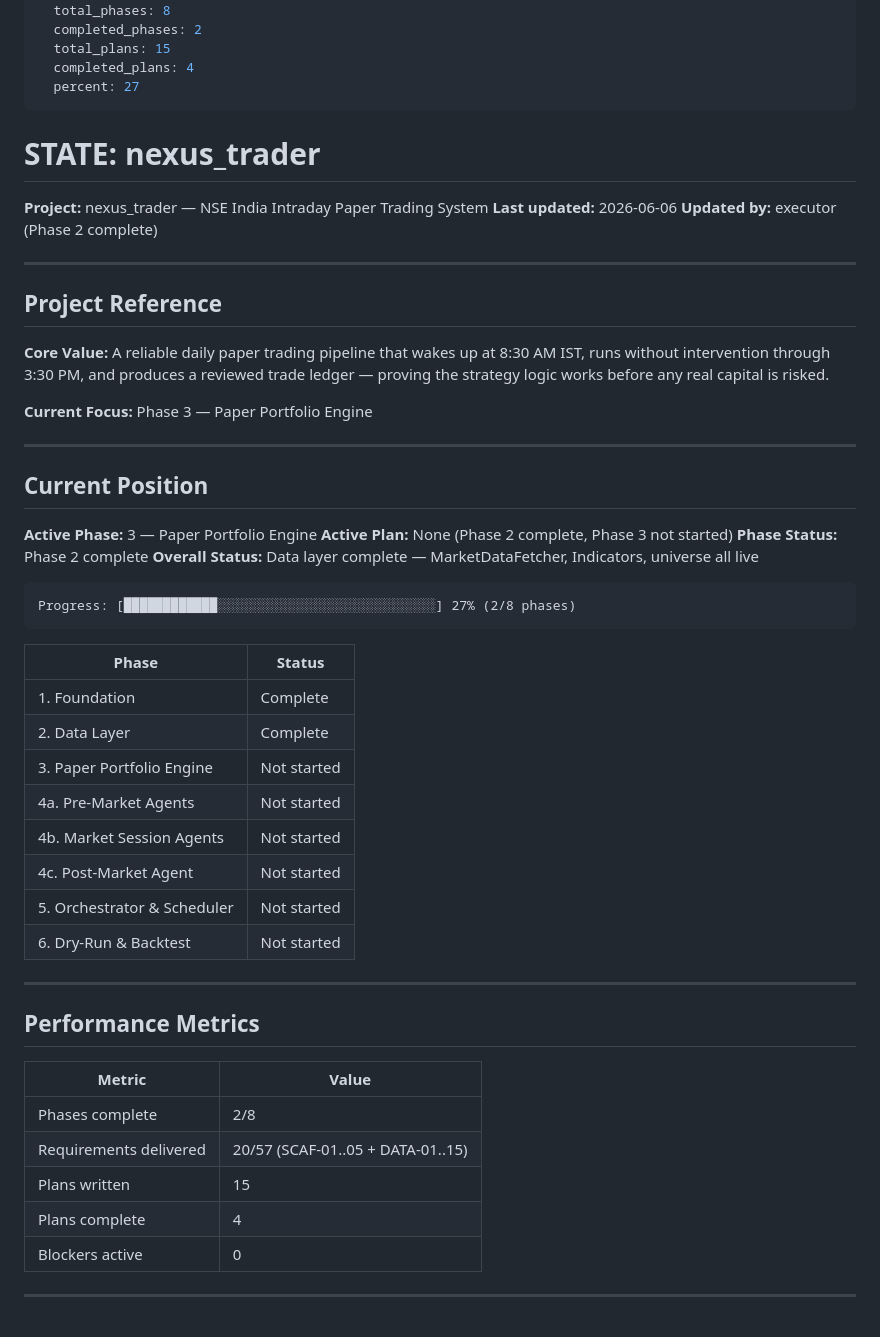
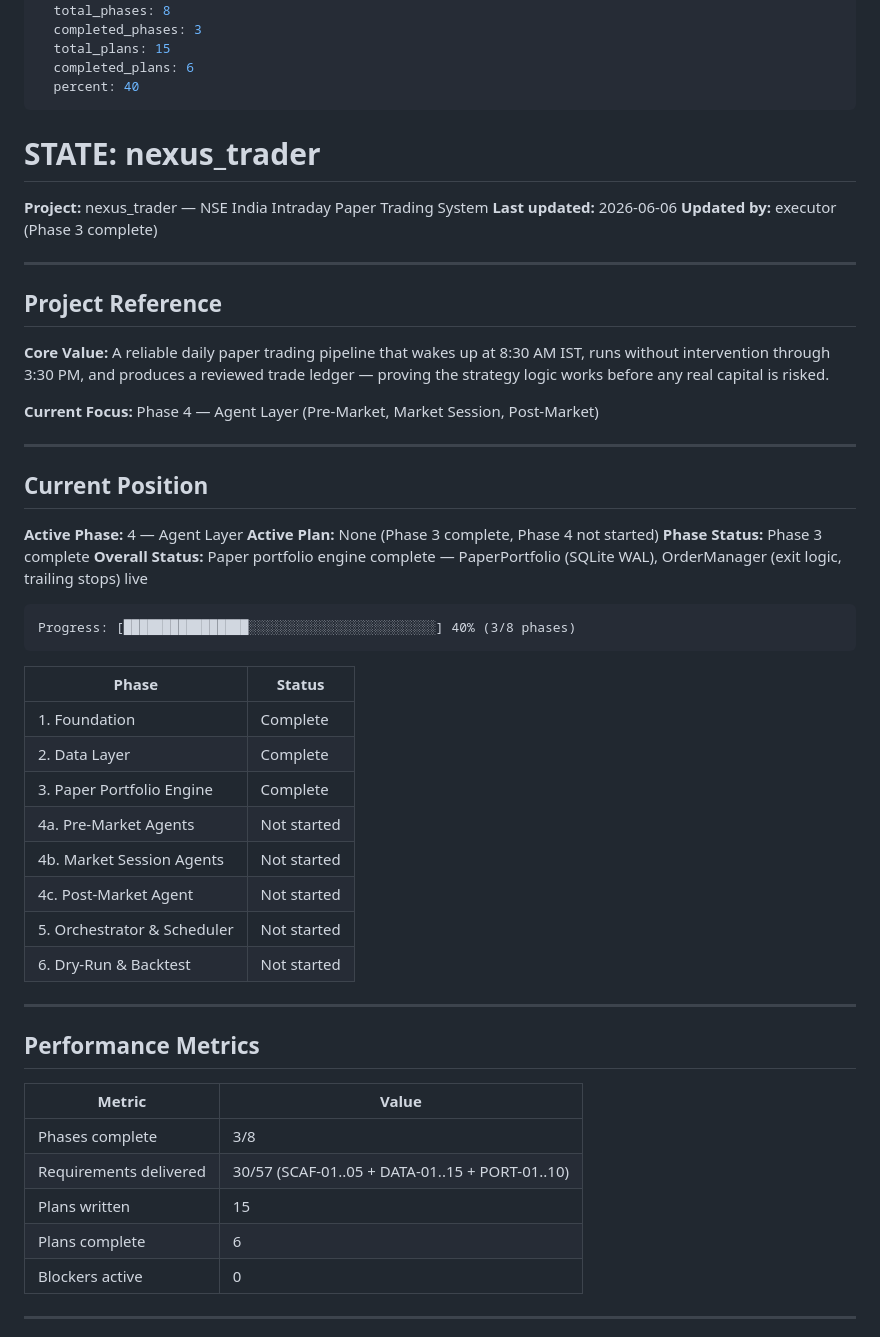
Before and after one commit to sharathcherry/nexus_trader, a Markdown page: .planning/STATE.md, the part around one of its changes. Rendered like a GitHub page.

Commit message:
docs(03): complete Phase 3 paper portfolio engine — SUMMARY files + STATE update

````diff
--- a/.planning/STATE.md
+++ b/.planning/STATE.md
@@ -7,16 +7,16 @@ last_updated: "2026-06-06T21:10:00.000Z"
 progress:
   total_phases: 8
-  completed_phases: 2
+  completed_phases: 3
   total_plans: 15
-  completed_plans: 4
-  percent: 27
+  completed_plans: 6
+  percent: 40
 ---
 
 # STATE: nexus_trader
 
 **Project:** nexus_trader — NSE India Intraday Paper Trading System
 **Last updated:** 2026-06-06
-**Updated by:** executor (Phase 2 complete)
+**Updated by:** executor (Phase 3 complete)
 
 ---
 
@@ -24,26 +24,26 @@ progress:
 
 **Core Value:** A reliable daily paper trading pipeline that wakes up at 8:30 AM IST, runs without intervention through 3:30 PM, and produces a reviewed trade ledger — proving the strategy logic works before any real capital is risked.
 
-**Current Focus:** Phase 3 — Paper Portfolio Engine
+**Current Focus:** Phase 4 — Agent Layer (Pre-Market, Market Session, Post-Market)
 
 ---
 
 ## Current Position
 
-**Active Phase:** 3 — Paper Portfolio Engine
-**Active Plan:** None (Phase 2 complete, Phase 3 not started)
-**Phase Status:** Phase 2 complete
-**Overall Status:** Data layer complete — MarketDataFetcher, Indicators, universe all live
+**Active Phase:** 4 — Agent Layer
+**Active Plan:** None (Phase 3 complete, Phase 4 not started)
+**Phase Status:** Phase 3 complete
+**Overall Status:** Paper portfolio engine complete — PaperPortfolio (SQLite WAL), OrderManager (exit logic, trailing stops) live
 
 ```
-Progress: [████████████░░░░░░░░░░░░░░░░░░░░░░░░░░░░] 27% (2/8 phases)
+Progress: [████████████████░░░░░░░░░░░░░░░░░░░░░░░░] 40% (3/8 phases)
 ```
 
 | Phase | Status |
 |-------|--------|
 | 1. Foundation | Complete |
 | 2. Data Layer | Complete |
-| 3. Paper Portfolio Engine | Not started |
+| 3. Paper Portfolio Engine | Complete |
 | 4a. Pre-Market Agents | Not started |
 | 4b. Market Session Agents | Not started |
 | 4c. Post-Market Agent | Not started |
@@ -56,10 +56,10 @@ Progress: [████████████░░░░░░░░░░░
 
 | Metric | Value |
 |--------|-------|
-| Phases complete | 2/8 |
-| Requirements delivered | 20/57 (SCAF-01..05 + DATA-01..15) |
+| Phases complete | 3/8 |
+| Requirements delivered | 30/57 (SCAF-01..05 + DATA-01..15 + PORT-01..10) |
 | Plans written | 15 |
-| Plans complete | 4 |
+| Plans complete | 6 |
 | Blockers active | 0 |
 
 ---
````
Also changed, not shown: other parts of .planning/STATE.md (+7 -5 lines), 2 other files.
